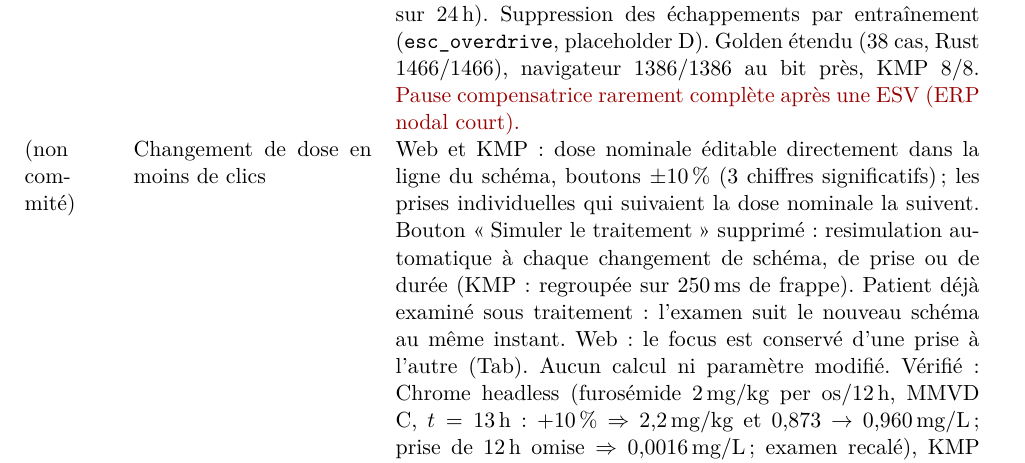
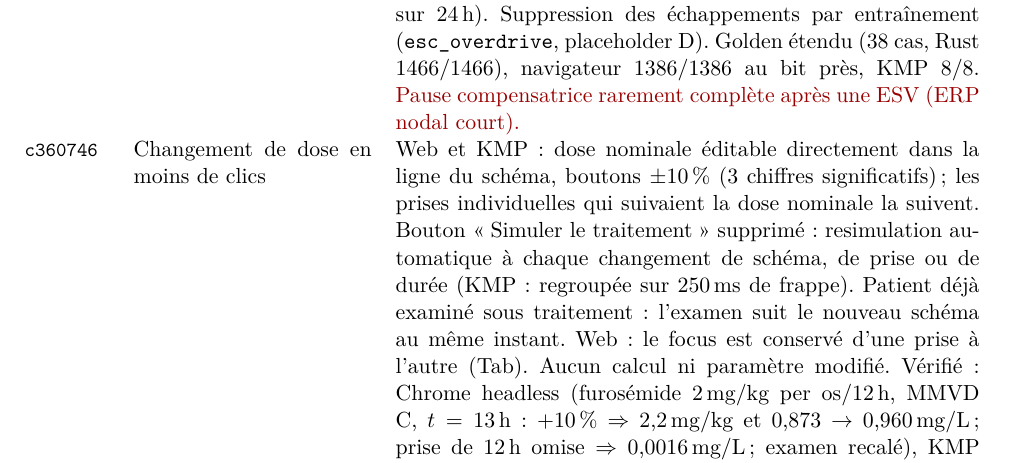
Before and after one commit to vinlmoe/VetTwin, a LaTeX document (vetsim-kit/docs/journal/journal.tex): part of page 5 of 10, cut so that both start at the same text. Compiled offline with pdfLaTeX.

Commit message:
Journal : hash du changement de dose en place
Co-Authored-By: Claude Opus 5.5 <noreply@anthropic.com>

```diff
--- a/vetsim-kit/docs/journal/journal.tex
+++ b/vetsim-kit/docs/journal/journal.tex
@@ -74,7 +74,7 @@ Chaque entrée indique le commit, ce qui a été fait, la vérification qui fait
 \commit{1a6255e}, \commit{393d4e8} & Hémodynamique battement par battement & \texttt{simulate\_hemo\_beats} (Python, puis Rust) : activation propre à chaque battement (systole $0{,}37\sqrt{RR}$), contraction atriale à chaque activation organisée, indicateurs par battement. Séquence régulière = simulation périodique à 0,6\,\% près. Avec l'oreillette calée sur E/A ($k_{la}=1{,}45$), la FA à 131/min abaisse le débit de 17\,\% par rapport au sinusal à la même FC (\textbf{$-18$\,\% rapporté} chez le chien, Naito 1983, résumé) ; le déficit de pouls émerge (VES de 12,6 à 50\,mL). Rust~=~Python à 1\,\% (moyennes) et 2\,\% (VES par battement), 3 mutations sur 3 détectées. Pas encore branchée au moteur.\\
 \commit{664ff2f} & Nouvelle référence & Décision de l'utilisateur (l'oreillette ne tenait pas dans l'ancien golden). Conduction branchée au moteur (sinusal 1:1 : périodique avec le PR de la conduction ; sinon battement par battement, aléa SplitMix64 identique Python/Rust) ; oreillette active ($k_{la}=1{,}45$, E/A) ; \texttt{kfac} supprimé (K$^+$ par la conduction) ; FC rapportée = FC ventriculaire ; ECG et battements du son construits depuis la conduction (P selon l'activation atriale, PR par battement, QRS large et T discordante, QT raccourci en hyperkaliémie) ; échelle unique de l'ECG. Golden et calibration régénérés : Rust 962/962, calibration 164/164, cohorte saine dans toutes les cibles ; décès MMVD stade D 2/24 (Python), 3/96 (Rust). \ecart{MMVD stade C moins congestif (POG s 0,8 : 20,6 $\to$ 17,4) ; Addison sans frein : FC 141 à K 6,8 ; PAM saine 106 (cible 103).} Détail : \texttt{docs/NOUVELLE\_REFERENCE.md}.\\
 \commit{987ddd1} & Maladies du rythme & Quatre nouvelles maladies (modules JSON et référence Python), agissant seulement sur la conduction : fibrillation atriale (réponse 105/132/155/min selon le stade ; médiane publiée 130), bloc AV (1er degré PR 0,24\,s ; Wenckebach ; 2:1 ; 3e degré, échappement 42/min, publié $42\pm11$), extrasystoles ventriculaires (QRS large, T discordante, VES réduit), maladie du sinus (pauses jusqu'à 4,9\,s sur 5\,h ; publié 6,9\,s sur 24\,h). Suppression des échappements par entraînement (\texttt{esc\_overdrive}, placeholder D). Golden étendu (38 cas, Rust 1466/1466), navigateur 1386/1386 au bit près, KMP 8/8. \ecart{Pause compensatrice rarement complète après une ESV (ERP nodal court).}\\
-(non commité) & Changement de dose en moins de clics & Web et KMP : dose nominale éditable directement dans la ligne du schéma, boutons $\pm10$\,\% (3 chiffres significatifs) ; les prises individuelles qui suivaient la dose nominale la suivent. Bouton \og Simuler le traitement\fg{} supprimé : resimulation automatique à chaque changement de schéma, de prise ou de durée (KMP : regroupée sur 250\,ms de frappe). Patient déjà examiné sous traitement : l'examen suit le nouveau schéma au même instant. Web : le focus est conservé d'une prise à l'autre (Tab). Aucun calcul ni paramètre modifié. Vérifié : Chrome headless (furosémide 2\,mg/kg per os/12\,h, MMVD C, $t=13$\,h : $+10$\,\% $\Rightarrow$ 2,2\,mg/kg et 0,873 $\to$ 0,960\,mg/L ; prise de 12\,h omise $\Rightarrow$ 0,0016\,mg/L ; examen recalé), KMP \texttt{desktopTest} et capture relue.\\
+\commit{c360746} & Changement de dose en moins de clics & Web et KMP : dose nominale éditable directement dans la ligne du schéma, boutons $\pm10$\,\% (3 chiffres significatifs) ; les prises individuelles qui suivaient la dose nominale la suivent. Bouton \og Simuler le traitement\fg{} supprimé : resimulation automatique à chaque changement de schéma, de prise ou de durée (KMP : regroupée sur 250\,ms de frappe). Patient déjà examiné sous traitement : l'examen suit le nouveau schéma au même instant. Web : le focus est conservé d'une prise à l'autre (Tab). Aucun calcul ni paramètre modifié. Vérifié : Chrome headless (furosémide 2\,mg/kg per os/12\,h, MMVD C, $t=13$\,h : $+10$\,\% $\Rightarrow$ 2,2\,mg/kg et 0,873 $\to$ 0,960\,mg/L ; prise de 12\,h omise $\Rightarrow$ 0,0016\,mg/L ; examen recalé), KMP \texttt{desktopTest} et capture relue.\\
 \bottomrule
 \end{longtable}
 
```
Also changed, not shown: vetsim-kit/docs/journal/journal.pdf.
